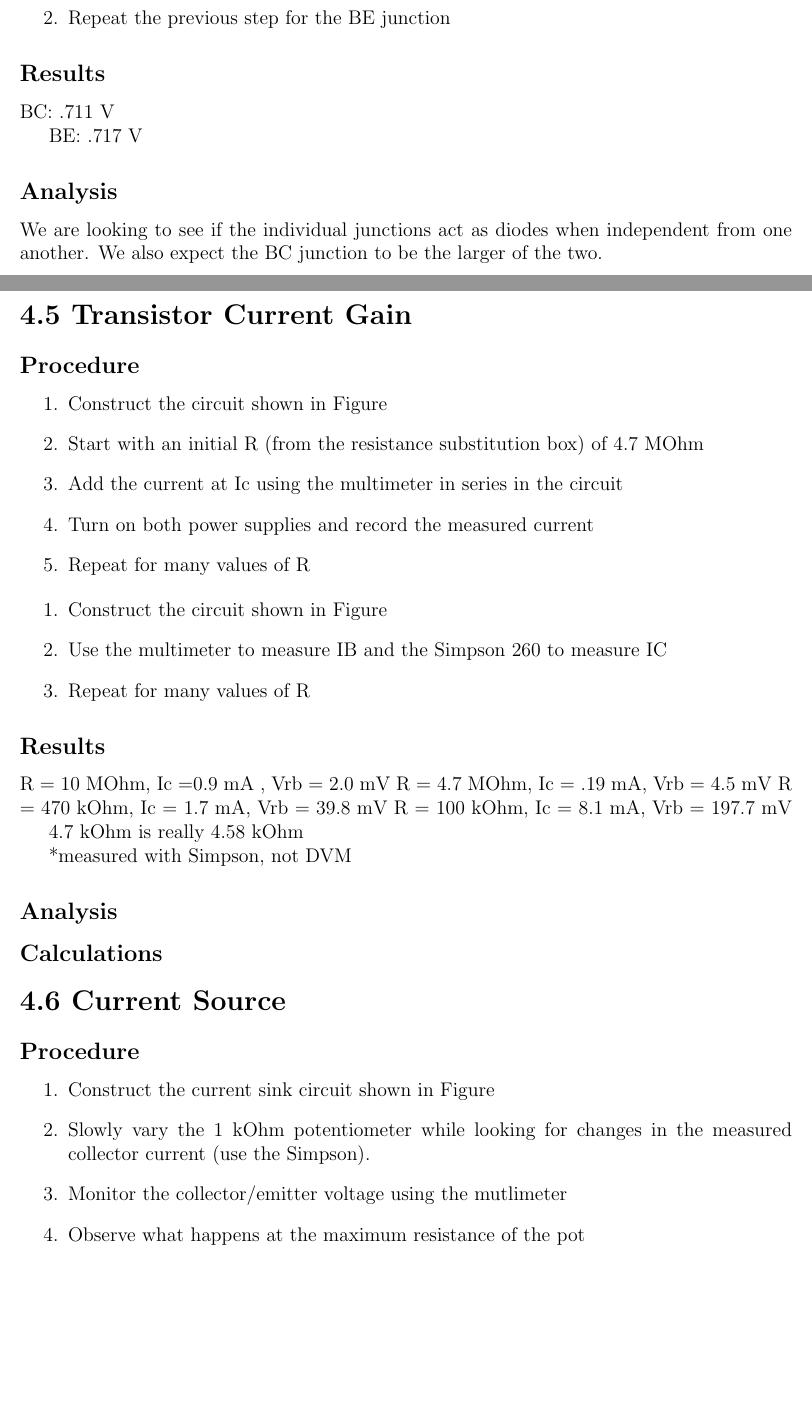
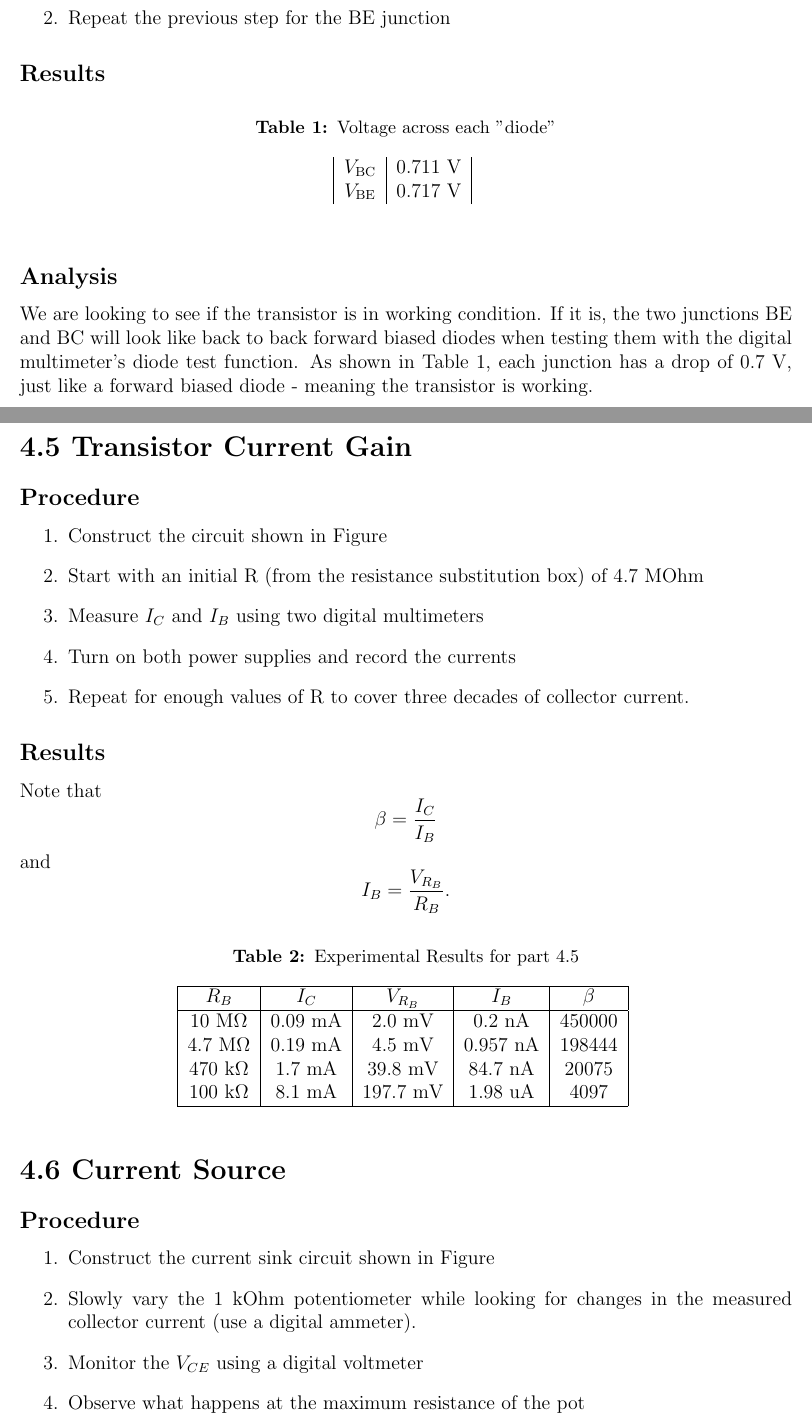
Before and after one commit to courtneykeeler/E153_Labs, a LaTeX document (E153_5.tex): two parts of pages 2 and 3 of 4, joined at a grey line, cut so that both start at the same text, the shorter picture padded with empty space. Compiled offline with pdfLaTeX.

Commit message:
did most of lab 5.

```diff
--- a/E153_5.tex
+++ b/E153_5.tex
@@ -43,13 +43,19 @@ The purpose of this lab is to build bi-polar transistor circuits and do neat thi
 
 \subsection*{Results}
 
-BC: .711 V
-
-BE: .717 V
+\begin{table}[ht]
+\caption{Voltage across each "diode"} % title of Table
+\centering
+    \begin{tabular}{| c | c |}
+    $V_{\text{BC}}$ & 0.711 V \\
+    $V_{\text{BE}}$ & 0.717 V \\
+    \end{tabular}
+    \label{table:section_1}
+\end{table}
 
 \subsection*{Analysis}
 
-We are looking to see if the individual junctions act as diodes when independent from one another. We also expect the BC junction to be the larger of the two.
+We are looking to see if the transistor is in working condition. If it is, the two junctions BE and BC will look like back to back forward biased diodes when testing them with the digital multimeter's diode test function. As shown in Table \ref{table:section_1}, each junction has a drop of 0.7 V, just like a forward biased diode - meaning the transistor is working.
 
 \section*{4.5 Transistor Current Gain}
 \subsection*{Procedure}
@@ -57,46 +63,44 @@ We are looking to see if the individual junctions act as diodes when independent
 \begin{enumerate}
 \item Construct the circuit shown in Figure %\ref{4.5_circuit.png}
 \item Start with an initial R (from the resistance substitution box) of 4.7 MOhm
-\item Add the current at Ic using the multimeter in series in the circuit
-\item Turn on both power supplies and record the measured current
-\item Repeat for many values of R
-\end{enumerate}
-
-\begin{enumerate}
-\item Construct the circuit shown in Figure %\ref{4.5_circuit.png}
-\item Use the multimeter to measure IB and the Simpson 260 to measure IC
-\item Repeat for many values of R
+\item Measure $I_C$ and $I_B$ using two digital multimeters
+\item Turn on both power supplies and record the currents
+\item Repeat for enough values of R to cover three decades of collector current.
 \end{enumerate}
 
 \subsection*{Results}
-%R = 4.7 MOhm, Ic = .036 mA *, Vbase = 0.8mV
-%R = 1 MOhm, Ic = 0.15 mA *, Vbase = 3.6mV
-%R = 470 kOhm, Ic = 0.29 mA
-%R = 100 kOhm, Ic = 1.37 mA
-%R = 47 kOhm, Ic = 2.50 mA *, Vbase = 60.1 mV
-%R = 10 kOhm, Ic = 8.73 mA
+Note that
+$$
+\beta = \frac{I_C}{I_B}
+$$
+and
+$$
+I_B = \frac{V_{R_B}}{R_B}.
+$$
 
-R = 10 MOhm, Ic =0.9 mA , Vrb = 2.0 mV
-R = 4.7 MOhm, Ic = .19 mA, Vrb = 4.5 mV
-R = 470 kOhm, Ic = 1.7 mA, Vrb = 39.8 mV
-R = 100 kOhm, Ic = 8.1 mA, Vrb = 197.7 mV
-
-4.7 kOhm is really 4.58 kOhm
-
-*measured with Simpson, not DVM
-
-\subsection*{Analysis}
-
-
-\subsection*{Calculations}
+\begin{table}[ht]
+\caption{Experimental Results for part 4.5} % title of Table
+\centering
+    \begin{tabular}{| c | c | c | c | c |}
+    \hline
+    $R_B$ & $I_C$ & $V_{R_B}$ & $I_B$ & $\beta$\\
+    \hline
+    10 M$\Omega$ & 0.09 mA & 2.0 mV   & 0.2 nA   & 450000 \\
+    4.7 M$\Omega$ & 0.19 mA & 4.5 mV  & 0.957 nA & 198444 \\
+    470 k$\Omega$ & 1.7 mA & 39.8 mV  & 84.7 nA  & 20075 \\
+    100 k$\Omega$ & 8.1 mA & 197.7 mV & 1.98 uA  & 4097 \\
+    \hline
+    \end{tabular}
+    \label{table:4-5_results}
+\end{table}
 
 \section*{4.6 Current Source}
 \subsection*{Procedure}
 
 \begin{enumerate}
 \item Construct the current sink circuit shown in Figure %\ref{3.4_circuit}
-\item Slowly vary the 1 kOhm potentiometer while looking for changes in the measured collector current (use the Simpson).
-\item Monitor the collector/emitter voltage using the mutlimeter
+\item Slowly vary the 1 kOhm potentiometer while looking for changes in the measured collector current (use a digital ammeter).
+\item Monitor the $V_{CE}$ using a digital voltmeter
 \item Observe what happens at the maximum resistance of the pot
 \end{enumerate}
 
@@ -136 +109,0 @@ Ic = 4.4 mA
-Vce = 32.3 mV
```
Also changed, not shown: E153_4.tex (+44 -13 lines), E153_5.tex (63 more changed lines), 1 other file.
